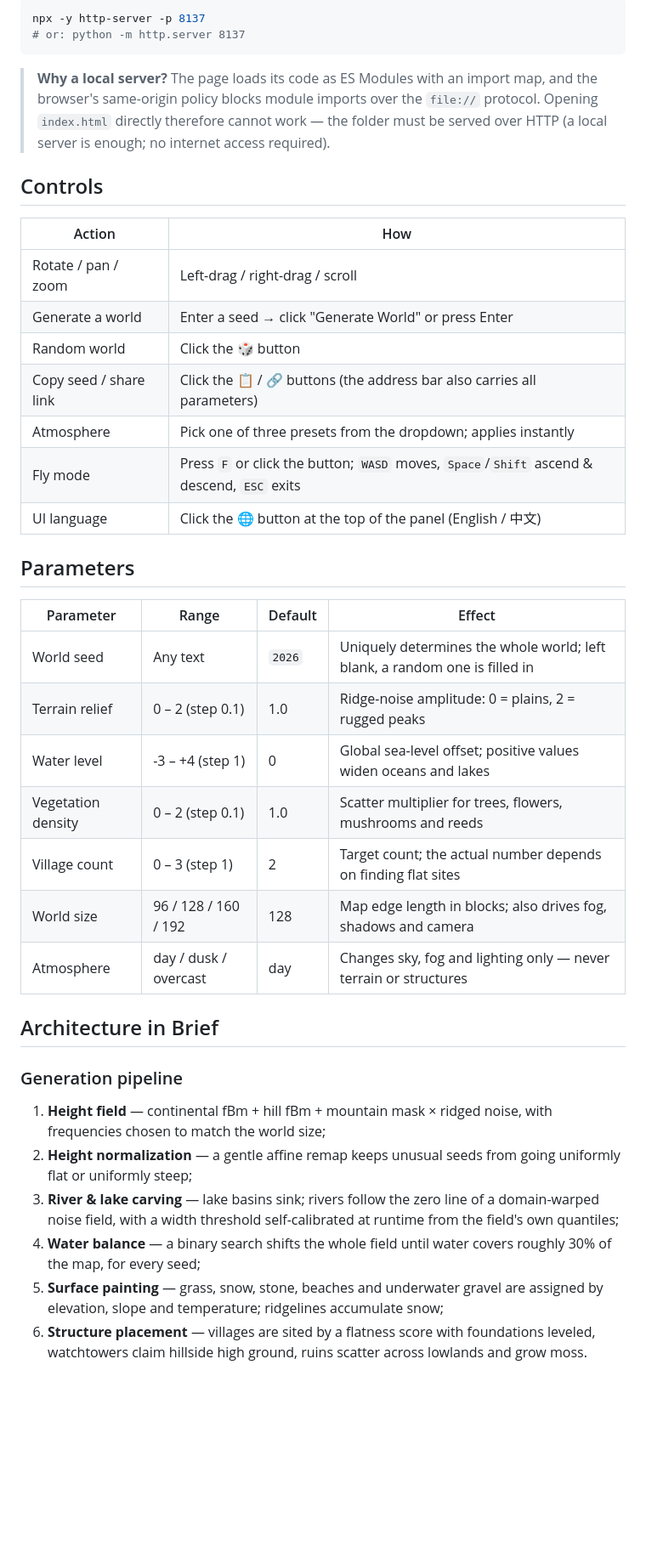
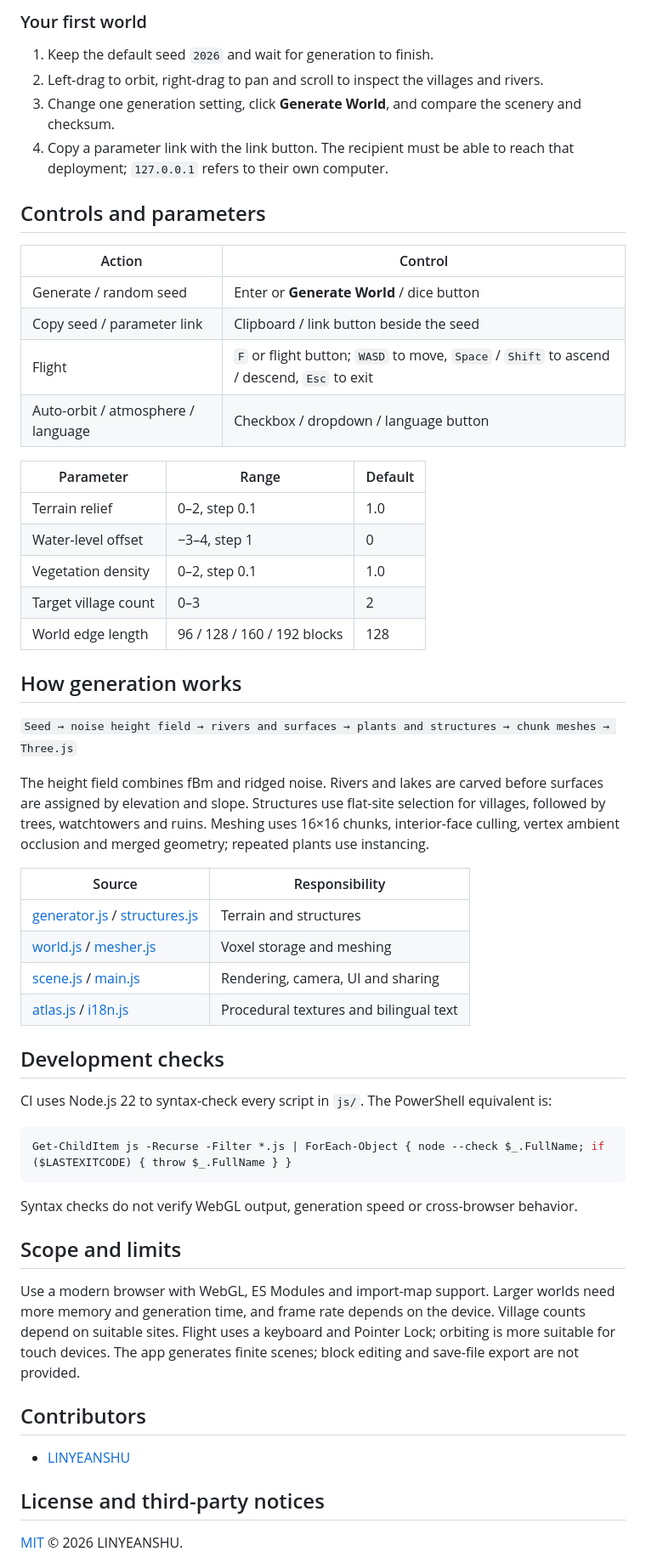
Before and after one commit to LINYEANSHU/3d-world-generator, a Markdown page: README.en.md, the part around one of its changes. Shown at 85% size. GitHub-like rendering; blank space fills up the shorter version.

Commit message:
Improve usability and refresh bilingual project documentation

````diff
--- a/README.en.md
+++ b/README.en.md
@@ -45,53 +43,60 @@ cd 3d-world-generator
 
-```bash
-npx -y http-server -p 8137
-# or: python -m http.server 8137
+### Your first world
+
+1. Keep the default seed `2026` and wait for generation to finish.
+2. Left-drag to orbit, right-drag to pan and scroll to inspect the villages and rivers.
+3. Change one generation setting, click **Generate World**, and compare the scenery and checksum.
+4. Copy a parameter link with the link button. The recipient must be able to reach that deployment; `127.0.0.1` refers to their own computer.
+
+## Controls and parameters
+
+| Action | Control |
+| --- | --- |
+| Generate / random seed | Enter or **Generate World** / dice button |
+| Copy seed / parameter link | Clipboard / link button beside the seed |
+| Flight | `F` or flight button; `WASD` to move, `Space` / `Shift` to ascend / descend, `Esc` to exit |
+| Auto-orbit / atmosphere / language | Checkbox / dropdown / language button |
+
+| Parameter | Range | Default |
+| --- | --- | --- |
+| Terrain relief | 0–2, step 0.1 | 1.0 |
+| Water-level offset | −3–4, step 1 | 0 |
+| Vegetation density | 0–2, step 0.1 | 1.0 |
+| Target village count | 0–3 | 2 |
+| World edge length | 96 / 128 / 160 / 192 blocks | 128 |
+
+## How generation works
+
+`Seed → noise height field → rivers and surfaces → plants and structures → chunk meshes → Three.js`
+
+The height field combines fBm and ridged noise. Rivers and lakes are carved before surfaces are assigned by elevation and slope. Structures use flat-site selection for villages, followed by trees, watchtowers and ruins. Meshing uses 16×16 chunks, interior-face culling, vertex ambient occlusion and merged geometry; repeated plants use instancing.
+
+| Source | Responsibility |
+| --- | --- |
+| [generator.js](js/generator.js) / [structures.js](js/structures.js) | Terrain and structures |
+| [world.js](js/world.js) / [mesher.js](js/mesher.js) | Voxel storage and meshing |
+| [scene.js](js/scene.js) / [main.js](js/main.js) | Rendering, camera, UI and sharing |
+| [atlas.js](js/atlas.js) / [i18n.js](js/i18n.js) | Procedural textures and bilingual text |
+
+## Development checks
+
+CI uses Node.js 22 to syntax-check every script in `js/`. The PowerShell equivalent is:
+
+```powershell
+Get-ChildItem js -Recurse -Filter *.js | ForEach-Object { node --check $_.FullName; if ($LASTEXITCODE) { throw $_.FullName } }
 ```
 
-> **Why a local server?** The page loads its code as ES Modules with an import map, and the
-> browser's same-origin policy blocks module imports over the `file://` protocol. Opening
-> `index.html` directly therefore cannot work — the folder must be served over HTTP (a local
-> server is enough; no internet access required).
+Syntax checks do not verify WebGL output, generation speed or cross-browser behavior.
 
-## Controls
+## Scope and limits
 
-| Action | How |
-| --- | --- |
-| Rotate / pan / zoom | Left-drag / right-drag / scroll |
-| Generate a world | Enter a seed → click "Generate World" or press Enter |
-| Random world | Click the 🎲 button |
-| Copy seed / share link | Click the 📋 / 🔗 buttons (the address bar also carries all parameters) |
-| Atmosphere | Pick one of three presets from the dropdown; applies instantly |
-| Fly mode | Press `F` or click the button; `WASD` moves, `Space`/`Shift` ascend & descend, `ESC` exits |
-| UI language | Click the 🌐 button at the top of the panel (English / 中文) |
+Use a modern browser with WebGL, ES Modules and import-map support. Larger worlds need more memory and generation time, and frame rate depends on the device. Village counts depend on suitable sites. Flight uses a keyboard and Pointer Lock; orbiting is more suitable for touch devices. The app generates finite scenes; block editing and save-file export are not provided.
 
-## Parameters
+## Contributors
 
-| Parameter | Range | Default | Effect |
-| --- | --- | --- | --- |
-| World seed | Any text | `2026` | Uniquely determines the whole world; left blank, a random one is filled in |
-| Terrain relief | 0 – 2 (step 0.1) | 1.0 | Ridge-noise amplitude: 0 = plains, 2 = rugged peaks |
-| Water level | -3 – +4 (step 1) | 0 | Global sea-level offset; positive values widen oceans and lakes |
-| Vegetation density | 0 – 2 (step 0.1) | 1.0 | Scatter multiplier for trees, flowers, mushrooms and reeds |
-| Village count | 0 – 3 (step 1) | 2 | Target count; the actual number depends on finding flat sites |
-| World size | 96 / 128 / 160 / 192 | 128 | Map edge length in blocks; also drives fog, shadows and camera |
-| Atmosphere | day / dusk / overcast | day | Changes sky, fog and lighting only — never terrain or structures |
+- [LINYEANSHU](https://github.com/LINYEANSHU)
 
-## Architecture in Brief
+## License and third-party notices
 
-### Generation pipeline
+[MIT](LICENSE) © 2026 LINYEANSHU.
 
-1. **Height field** — continental fBm + hill fBm + mountain mask × ridged noise, with
-   frequencies chosen to match the world size;
-2. **Height normalization** — a gentle affine remap keeps unusual seeds from going uniformly
-   flat or uniformly steep;
-3. **River & lake carving** — lake basins sink; rivers follow the zero line of a
-   domain-warped noise field, with a width threshold self-calibrated at runtime from the
-   field's own quantiles;
-4. **Water balance** — a binary search shifts the whole field until water covers roughly 30%
-   of the map, for every seed;
-5. **Surface painting** — grass, snow, stone, beaches and underwater gravel are assigned by
-   elevation, slope and temperature; ridgelines accumulate snow;
-6. **Structure placement** — villages are sited by a flatness score with foundations leveled,
-   watchtowers claim hillside high ground, ruins scatter across lowlands and grow moss.
-
````
Also changed, not shown: other parts of README.en.md (+27 -85 lines), DESIGN.md (added, +70 -0 lines), README.md (+65 -96 lines), assets/readme/current-mobile.png (added), 6 other files.
